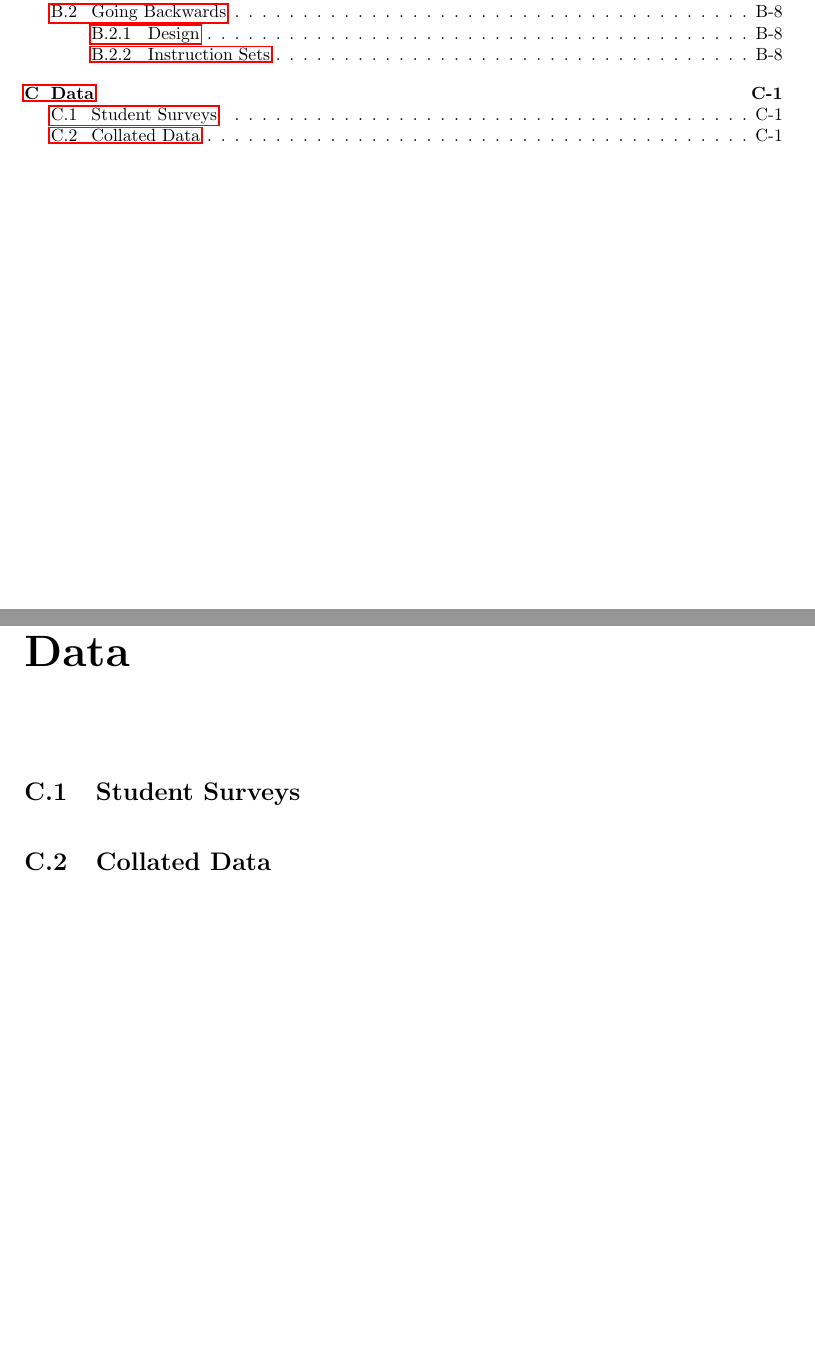
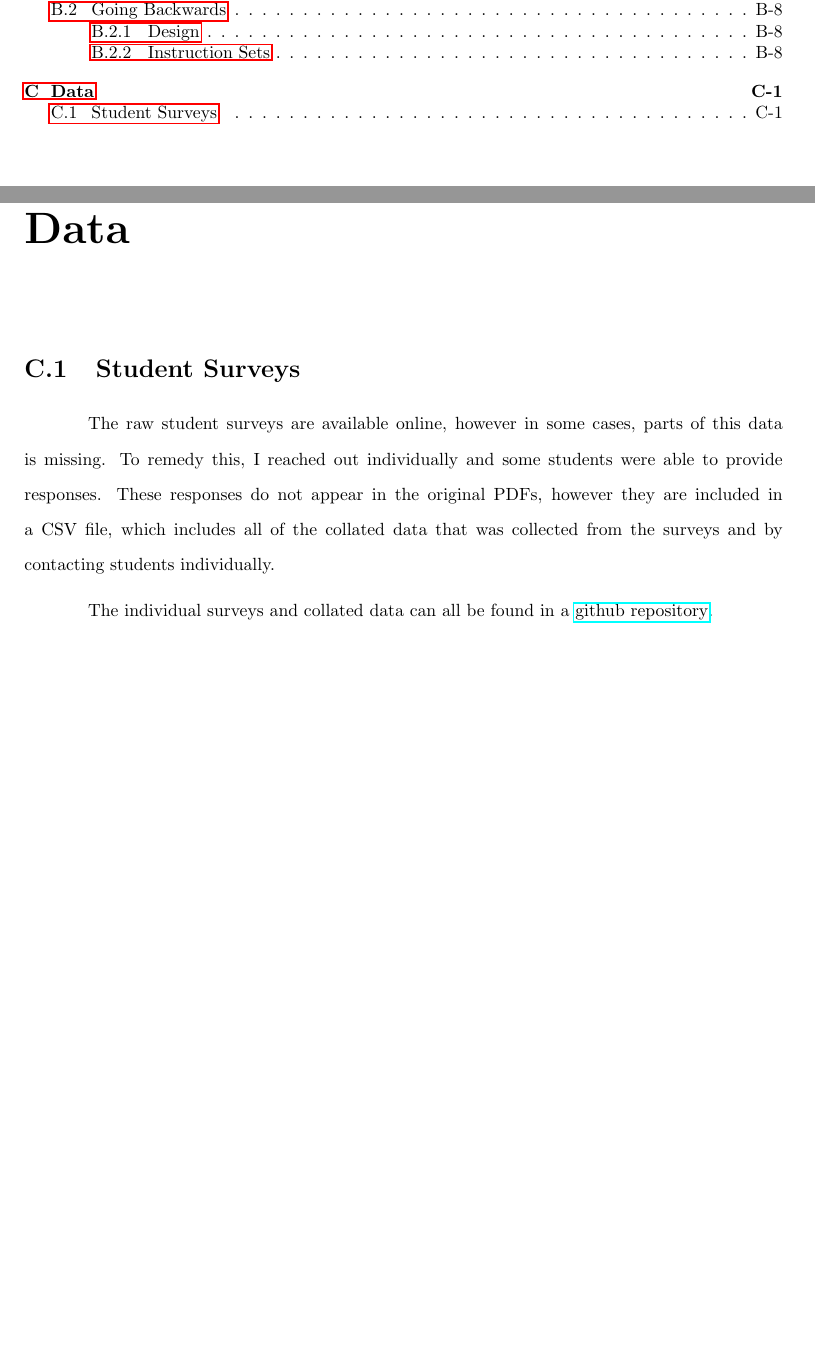
Before and after one commit to brendonky18/Honors-Thesis.Data, a LaTeX thesis (Thesis/Thesis.tex, which reads Thesis/appendix/data.tex): two parts of pages 3 and 64 of 64, joined at a grey line, cut so that both start at the same text, the shorter picture padded with empty space. Compiled offline with pdfLaTeX.

Commit message:
added survey data to appendix

```diff
--- a/Thesis/appendix/data.tex
+++ b/Thesis/appendix/data.tex
@@ -10,8 +10,8 @@
 }
 
 \section{Student Surveys}
+    The raw student surveys are available online, however in some cases, parts of this data is missing.
+    To remedy this, I reached out individually and some students were able to provide responses.
+    These responses do not appear in the original PDFs, however they are included in a CSV file, which includes all of the collated data that was collected from the surveys and by contacting students individually.
 
-
-
-
-\section{Collated Data}
+    The individual surveys and collated data can all be found in a \href{https://github.com/brendonky18/Honors-Thesis.Data}{github repository}.
```
